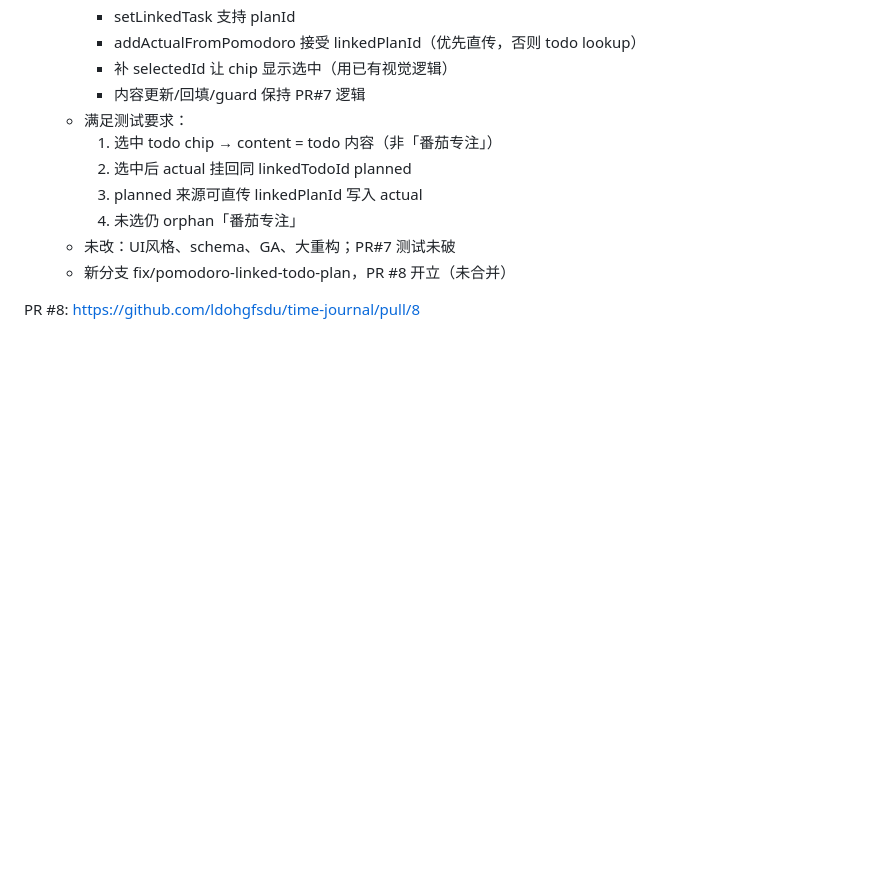
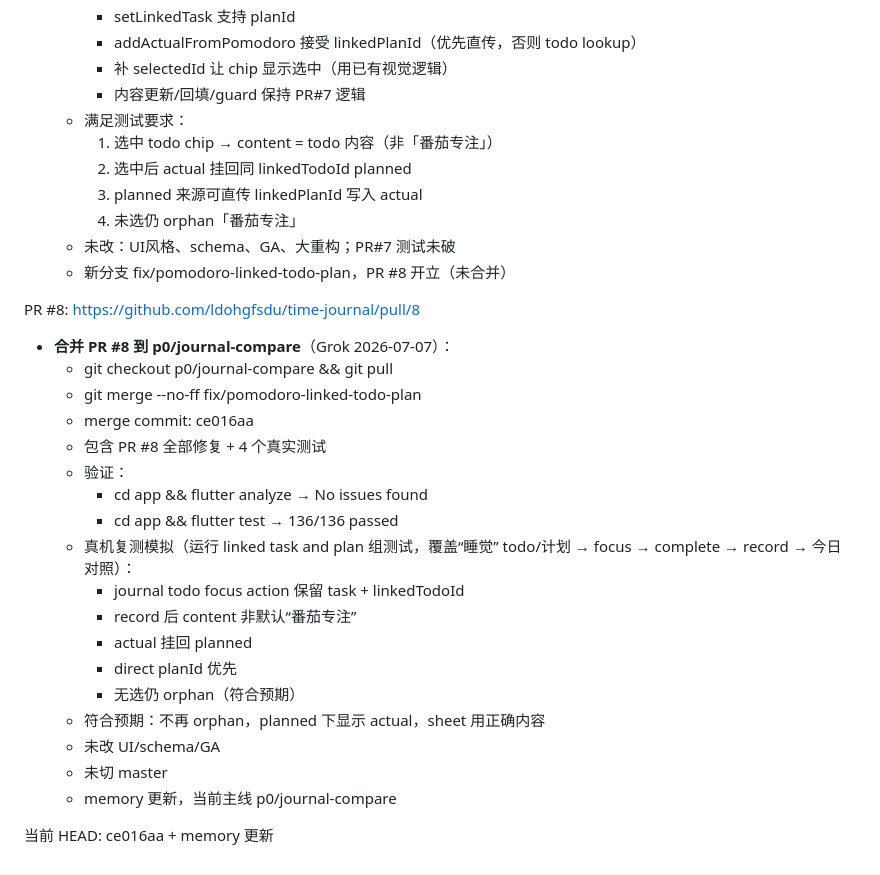
Before and after one commit to ldohgfsdu/time-journal, a Markdown page: .memory/SESSION_LOG.md, the part around the change. Rendered like a GitHub page; blank space fills up the shorter version.

Commit message:
chore(memory): record merge of PR #8 into p0/journal-compare + re-test pass

```diff
--- a/.memory/SESSION_LOG.md
+++ b/.memory/SESSION_LOG.md
@@ -313,3 +313,24 @@
   - 新分支 fix/pomodoro-linked-todo-plan，PR #8 开立（未合并）
 
 PR #8: https://github.com/ldohgfsdu/time-journal/pull/8
+
+- **合并 PR #8 到 p0/journal-compare**（Grok 2026-07-07）：
+  - git checkout p0/journal-compare && git pull
+  - git merge --no-ff fix/pomodoro-linked-todo-plan
+  - merge commit: ce016aa
+  - 包含 PR #8 全部修复 + 4 个真实测试
+  - 验证：
+    - cd app && flutter analyze → No issues found
+    - cd app && flutter test → 136/136 passed
+  - 真机复测模拟（运行 linked task and plan 组测试，覆盖“睡觉” todo/计划 → focus → complete → record → 今日对照）：
+    - journal todo focus action 保留 task + linkedTodoId
+    - record 后 content 非默认“番茄专注”
+    - actual 挂回 planned
+    - direct planId 优先
+    - 无选仍 orphan（符合预期）
+  - 符合预期：不再 orphan，planned 下显示 actual，sheet 用正确内容
+  - 未改 UI/schema/GA
+  - 未切 master
+  - memory 更新，当前主线 p0/journal-compare
+
+当前 HEAD: ce016aa + memory 更新
```
Also changed, not shown: .memory/CURRENT_STATE.md (+3 -2 lines).
